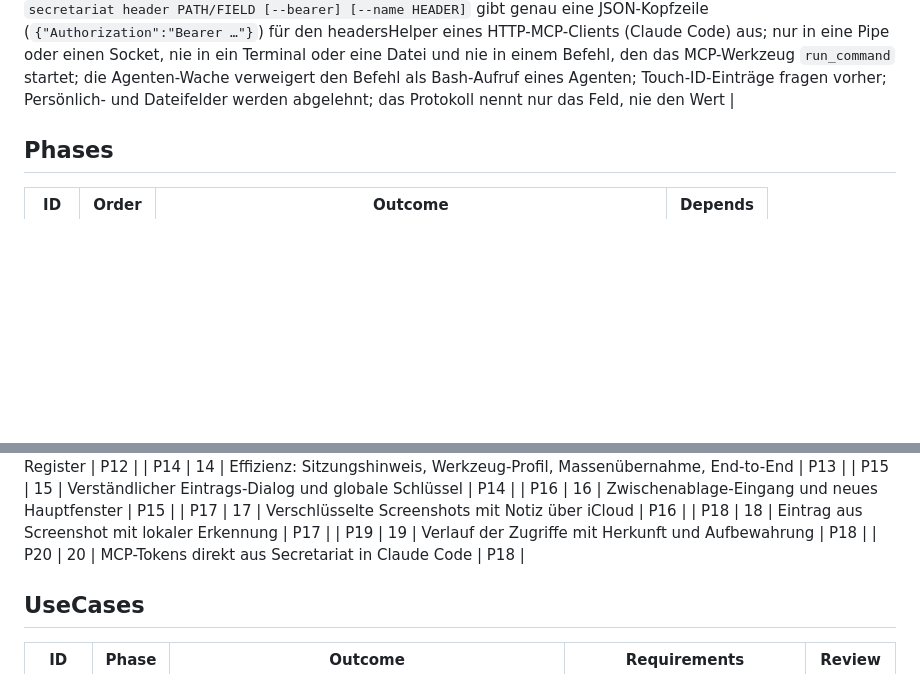
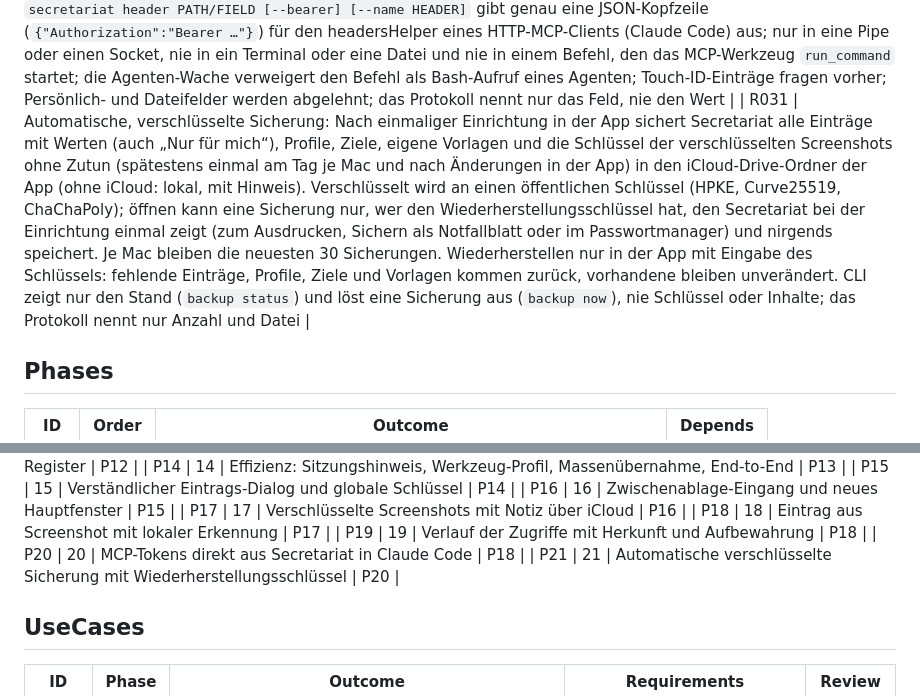
Before and after one commit to moinsen-dev/secretariat, a Markdown page: PLAN.md, 2 parts joined by grey strips. GitHub-like rendering; blank space fills up the shorter version.

```diff
--- a/PLAN.md
+++ b/PLAN.md
@@ -68,6 +68,7 @@
 | R028 | Eintrag aus Screenshot: In der Detailansicht eines Screenshots liest „Create Item …“ das entschlüsselte Bild ausschließlich auf diesem Mac aus (Vision-Texterkennung ohne Sprachkorrektur, Zuordnung zu Art, Anbieter und Feldern mit Apple Foundation Models on-device über eine `@Generable`-Struktur; kein Netzwerk, kein Cloud-Modell) und öffnet den Eintrags-Dialog vorausgefüllt; jeder vom Modell genannte Wert muss wörtlich im erkannten Text stehen, sonst wird er verworfen; der Dialog sagt, wie gelesen wurde, und der Nutzer prüft und speichert selbst; ohne verfügbares lokales Modell nur Texterkennung plus Präfix-Heuristik, so beschriftet; erkannter Text, Vorschlag und Werte landen nie in Protokollen, CLI-Ausgabe oder Dateien |
 | R029 | Verlauf: Jeder Zugriff auf Secretariat (Werte an ein Programm, Lesen von Kennungen, Anzeigen/Kopieren in der App, Anlegen/Ändern/Löschen, Import, Verteilen, Wächter) steht mit Zeit, Aktion, Namen und Herkunft im lokalen Protokoll dieses Macs: App, Terminal, Skript, MCP (mit Client-Namen) oder erkannter Agent (Claude Code, Codex, OpenCode, Gemini CLI, Cursor, sonst `AI_AGENT`); Herkunft ist eine Angabe des aufrufenden Prozesses, keine Sicherheitsgrenze. Die App zeigt den Verlauf für Tag, 7 Tage, Monat, Quartal und Jahr mit Verlaufsdiagramm, Anzahl je Herkunft und Liste, filterbar nach Herkunft; die CLI `history` fasst dasselbe zusammen. Automatisches Löschen nach 30 Tagen lässt sich nur in der App ein- und ausschalten (Standard aus); ältere Einträge ohne Herkunft bleiben lesbar. Nie Werte im Protokoll |
 | R030 | MCP-Tokens ohne Klartext: `secretariat header PATH/FIELD [--bearer] [--name HEADER]` gibt genau eine JSON-Kopfzeile (`{"Authorization":"Bearer …"}`) für den headersHelper eines HTTP-MCP-Clients (Claude Code) aus; nur in eine Pipe oder einen Socket, nie in ein Terminal oder eine Datei und nie in einem Befehl, den das MCP-Werkzeug `run_command` startet; die Agenten-Wache verweigert den Befehl als Bash-Aufruf eines Agenten; Touch-ID-Einträge fragen vorher; Persönlich- und Dateifelder werden abgelehnt; das Protokoll nennt nur das Feld, nie den Wert |
+| R031 | Automatische, verschlüsselte Sicherung: Nach einmaliger Einrichtung in der App sichert Secretariat alle Einträge mit Werten (auch „Nur für mich“), Profile, Ziele, eigene Vorlagen und die Schlüssel der verschlüsselten Screenshots ohne Zutun (spätestens einmal am Tag je Mac und nach Änderungen in der App) in den iCloud-Drive-Ordner der App (ohne iCloud: lokal, mit Hinweis). Verschlüsselt wird an einen öffentlichen Schlüssel (HPKE, Curve25519, ChaChaPoly); öffnen kann eine Sicherung nur, wer den Wiederherstellungsschlüssel hat, den Secretariat bei der Einrichtung einmal zeigt (zum Ausdrucken, Sichern als Notfallblatt oder im Passwortmanager) und nirgends speichert. Je Mac bleiben die neuesten 30 Sicherungen. Wiederherstellen nur in der App mit Eingabe des Schlüssels: fehlende Einträge, Profile, Ziele und Vorlagen kommen zurück, vorhandene bleiben unverändert. CLI zeigt nur den Stand (`backup status`) und löst eine Sicherung aus (`backup now`), nie Schlüssel oder Inhalte; das Protokoll nennt nur Anzahl und Datei |
 
 ## Phases
 
@@ -94,6 +95,7 @@
 | P18 | 18 | Eintrag aus Screenshot mit lokaler Erkennung | P17 |
 | P19 | 19 | Verlauf der Zugriffe mit Herkunft und Aufbewahrung | P18 |
 | P20 | 20 | MCP-Tokens direkt aus Secretariat in Claude Code | P18 |
+| P21 | 21 | Automatische verschlüsselte Sicherung mit Wiederherstellungsschlüssel | P20 |
 
 ## UseCases
 
```
Also changed, not shown: other parts of PLAN.md (+2 -0 lines), TRACKER.md (+5 -0 lines), docs/t024-evidence.md (+2 -2 lines).
